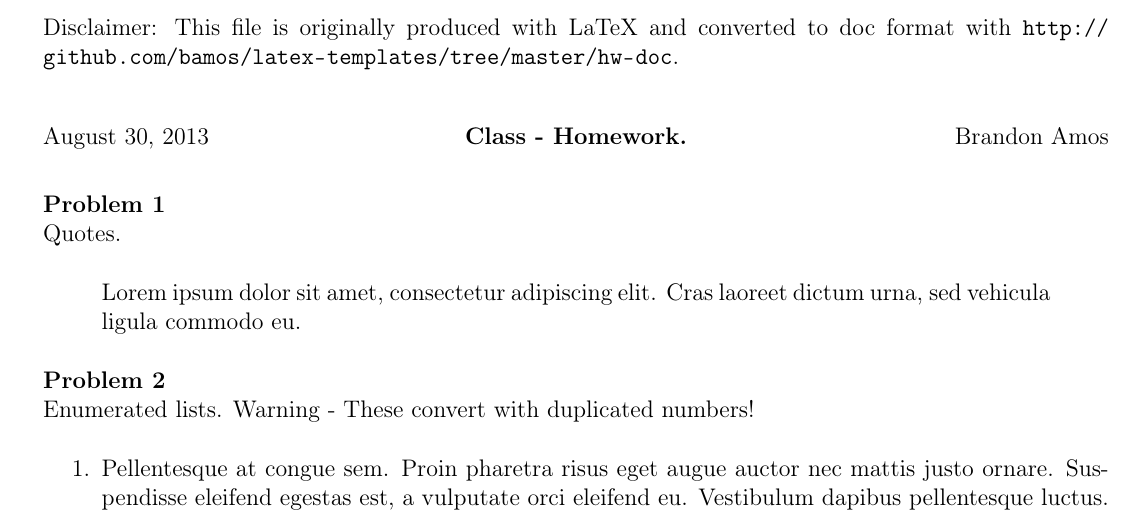
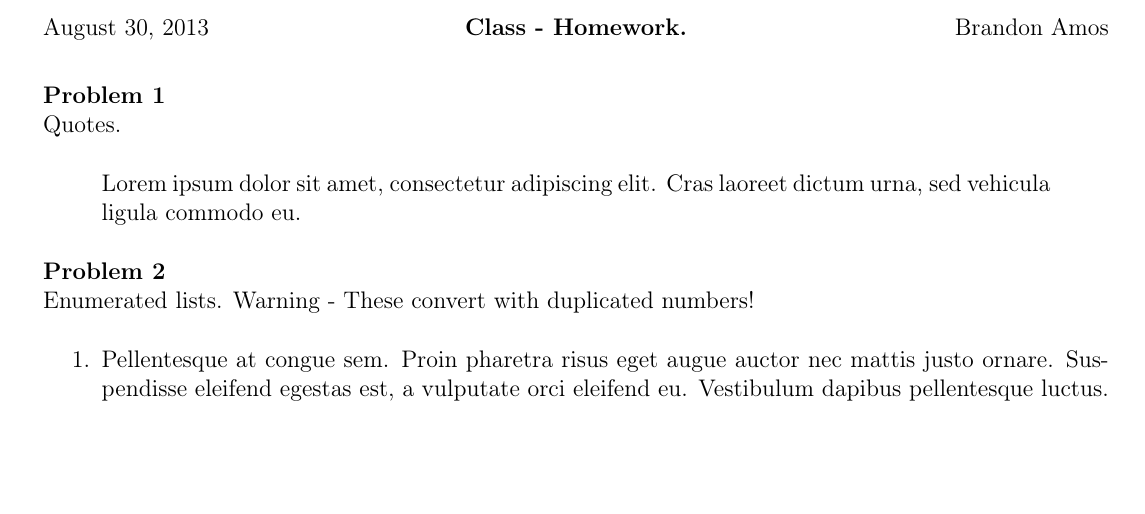
Before and after one commit to bamos/latex-templates, a LaTeX problem sheet (hw-doc/hw.tex): part of the page, cut at the place of the change, the shorter picture padded with empty space. Compiled offline with pdfLaTeX.

Commit message:
Update hw-doc.

```diff
--- a/hw-doc/hw.tex
+++ b/hw-doc/hw.tex
@@ -10,10 +10,6 @@
 \renewcommand{\headrulewidth}{0pt}
 
 \begin{document}
-
-Disclaimer: This file is originally produced with LaTeX and
-converted to doc format with
-\url{http://github.com/bamos/latex-templates/tree/master/hw-doc}. \\
 
 \headerline{\today}
 {\bf Class - Homework.}
```
